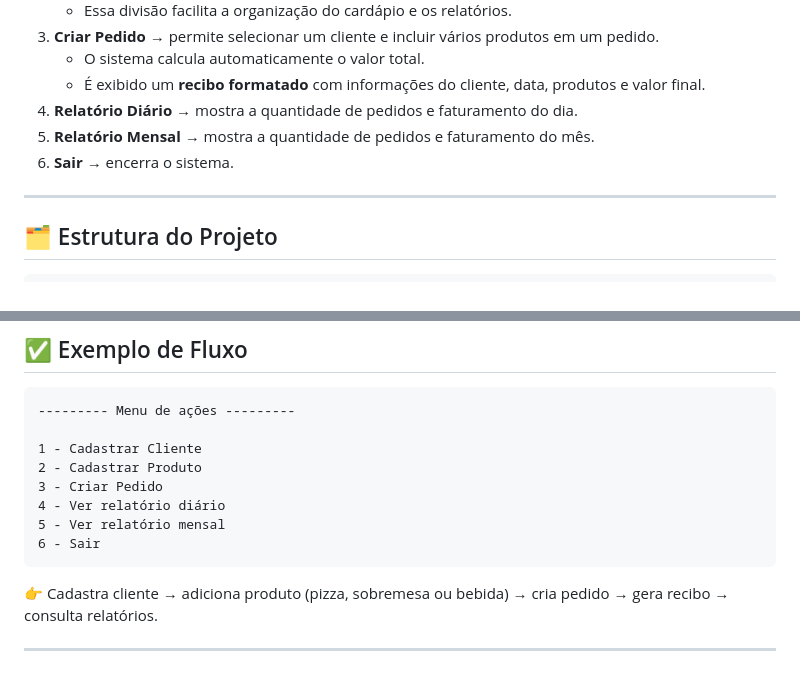
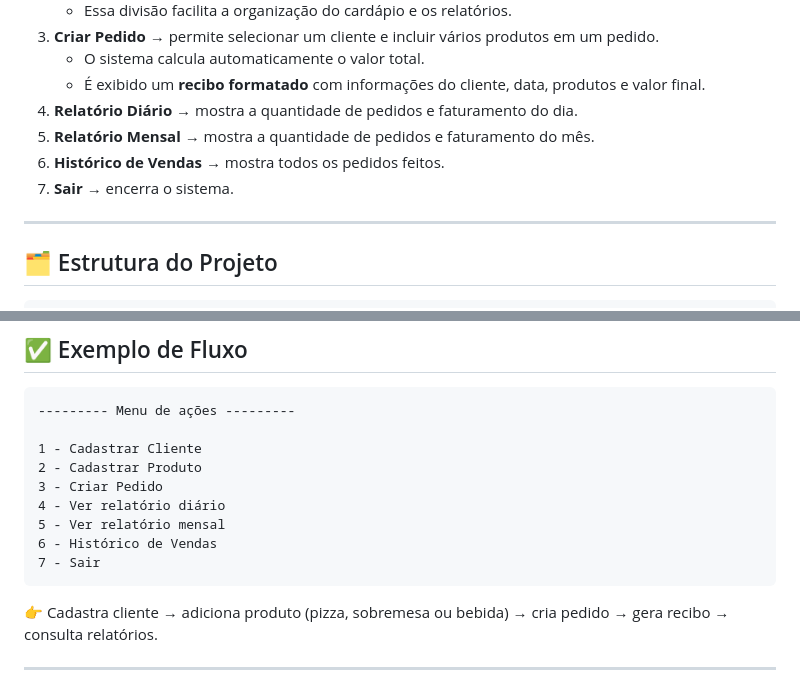
Before and after one commit to Hugo-Nascimento748/Sistema-Pizzaria, a Markdown page: README.md, 2 parts joined by grey strips. Rendered like a GitHub page.

````diff
--- a/README.md
+++ b/README.md
@@ -25,7 +25,8 @@ Ao executar o sistema, você terá acesso a um **menu interativo** via terminal
    - É exibido um **recibo formatado** com informações do cliente, data, produtos e valor final.
 4. **Relatório Diário** → mostra a quantidade de pedidos e faturamento do dia.
 5. **Relatório Mensal** → mostra a quantidade de pedidos e faturamento do mês.
-6. **Sair** → encerra o sistema.
+6. **Histórico de Vendas** → mostra todos os pedidos feitos.
+7. **Sair** → encerra o sistema.
 
 ---
 
@@ -111,7 +112,8 @@ node dist/index.js
 3 - Criar Pedido
 4 - Ver relatório diário
 5 - Ver relatório mensal
-6 - Sair
+6 - Histórico de Vendas
+7 - Sair
 ```
 
 👉 Cadastra cliente → adiciona produto (pizza, sobremesa ou bebida) → cria pedido → gera recibo → consulta relatórios.
````
